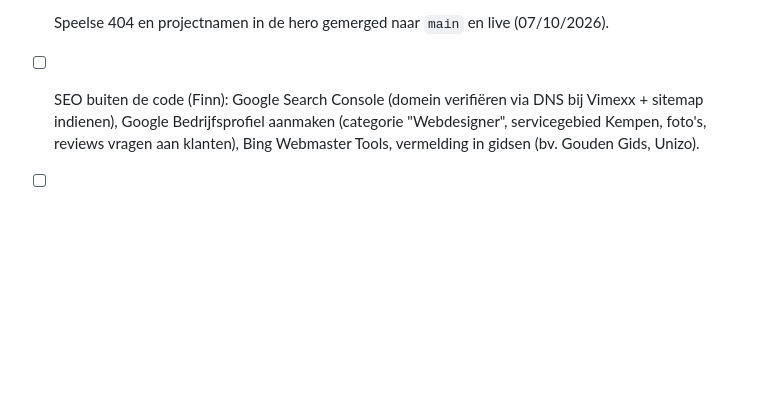
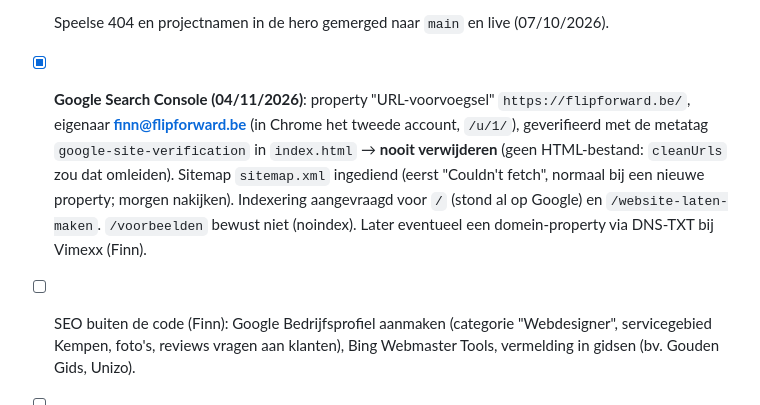
Before and after one commit to FlipForward/flipforward, a Markdown page: CLAUDE.md, the part around the change. Drawn GitHub-style; blank space fills up the shorter version.

Commit message:
CLAUDE.md: Google Search Console ingesteld
Co-Authored-By: Claude Opus 5.5 <noreply@anthropic.com>

```diff
--- a/CLAUDE.md
+++ b/CLAUDE.md
@@ -140,7 +140,12 @@ Interne klantenadministratie voor Finn: lopende projecten, voortgang (vaste stap
 - [ ] Verwerkers in privacyverklaring bevestigen (Dexxter nog in gebruik?).
 - [x] Redesign gemerged naar `main` en live (07/10/2026).
 - [x] Speelse 404 en projectnamen in de hero gemerged naar `main` en live (07/10/2026).
-- [ ] SEO buiten de code (Finn): Google Search Console (domein verifiëren via DNS bij Vimexx + sitemap indienen), Google
+- [x] **Google Search Console (04/11/2026)**: property "URL-voorvoegsel" `https://flipforward.be/`, eigenaar **finn@flipforward.be**
+      (in Chrome het tweede account, `/u/1/`), geverifieerd met de metatag `google-site-verification` in `index.html` → **nooit
+      verwijderen** (geen HTML-bestand: `cleanUrls` zou dat omleiden). Sitemap `sitemap.xml` ingediend (eerst "Couldn't fetch",
+      normaal bij een nieuwe property; morgen nakijken). Indexering aangevraagd voor `/` (stond al op Google) en `/website-laten-maken`.
+      `/voorbeelden` bewust niet (noindex). Later eventueel een domein-property via DNS-TXT bij Vimexx (Finn).
+- [ ] SEO buiten de code (Finn): Google
   Bedrijfsprofiel aanmaken (categorie "Webdesigner", servicegebied Kempen, foto's, reviews vragen aan klanten), Bing Webmaster
   Tools, vermelding in gidsen (bv. Gouden Gids, Unizo).
 - [ ] Links naar flipforward.be op eigen projecten (14/10/2026): finnvangronsveld.be ✓ ("Founder of FlipForward" + Person-JSON-LD),
```
